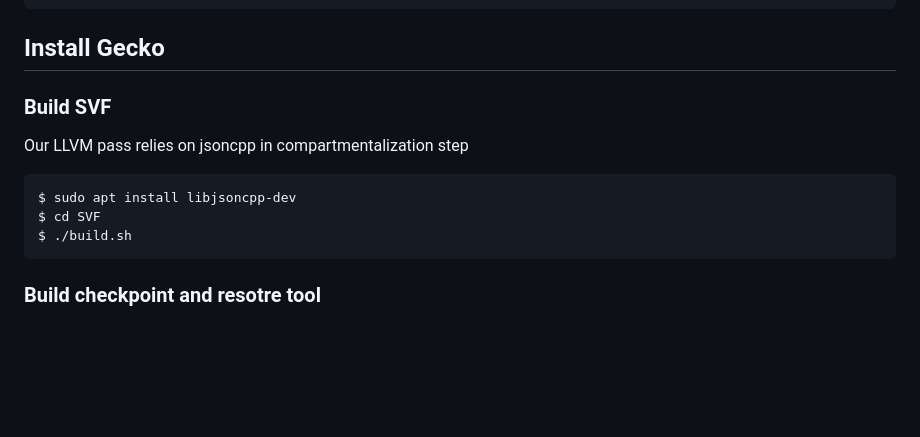
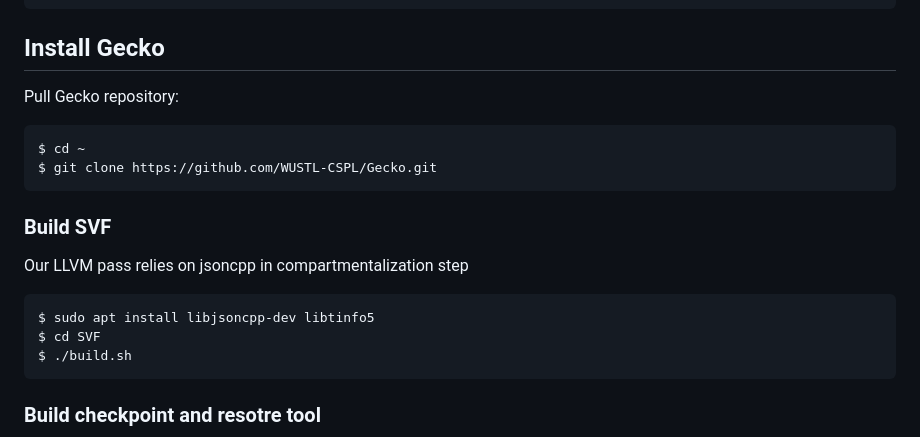
Before and after one commit to WUSTL-CSPL/Gecko, a Markdown page: INSTALL.md, the part around the change. Rendered like a GitHub page; blank space fills up the shorter version.

Commit message:
fix SVF building issue

````diff
--- a/INSTALL.md
+++ b/INSTALL.md
@@ -70,21 +70,20 @@ export PATH=$LLVM_DIR/bin:$PATH
 
 ## Install Gecko
 
+Pull Gecko repository:
+
+```bash
+$ cd ~
+$ git clone https://github.com/WUSTL-CSPL/Gecko.git
+```
+
 
 ### Build SVF
 
 Our LLVM pass relies on jsoncpp in compartmentalization step
 
-<!-- ```bash!
-git clone https://github.com/open-source-parsers/jsoncpp.git
-cd jsoncpp
-mkdir build && cd build
-cmake .. && make
-sudo make install
-``` -->
-
 ```bash
-$ sudo apt install libjsoncpp-dev
+$ sudo apt install libjsoncpp-dev libtinfo5
 $ cd SVF
 $ ./build.sh
 ```
````
